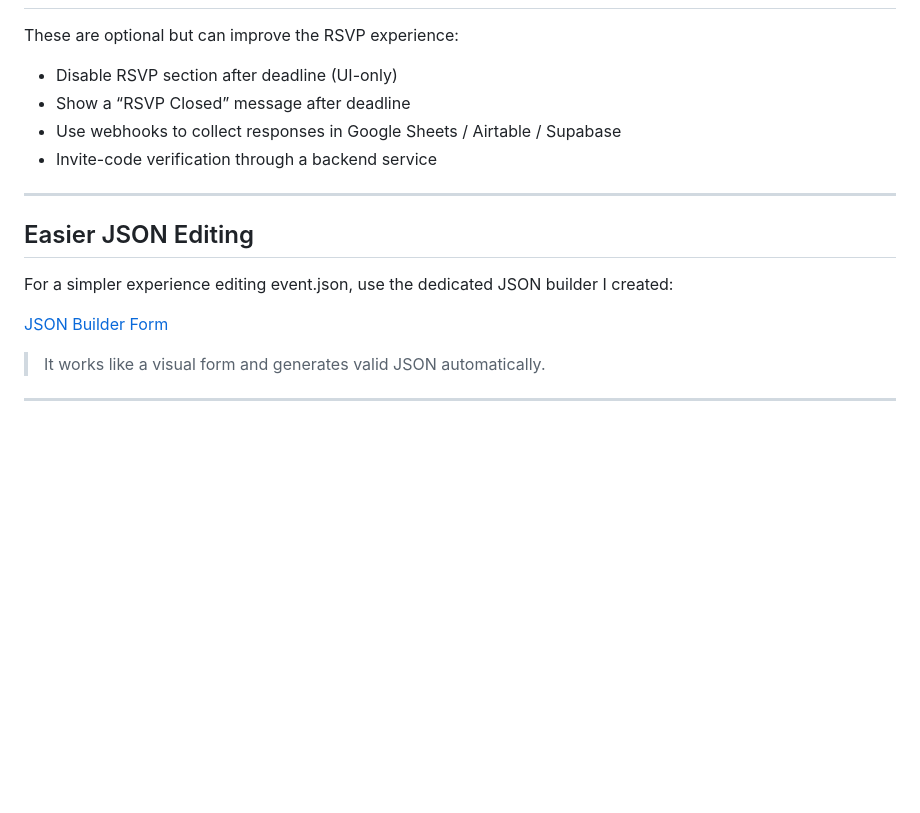
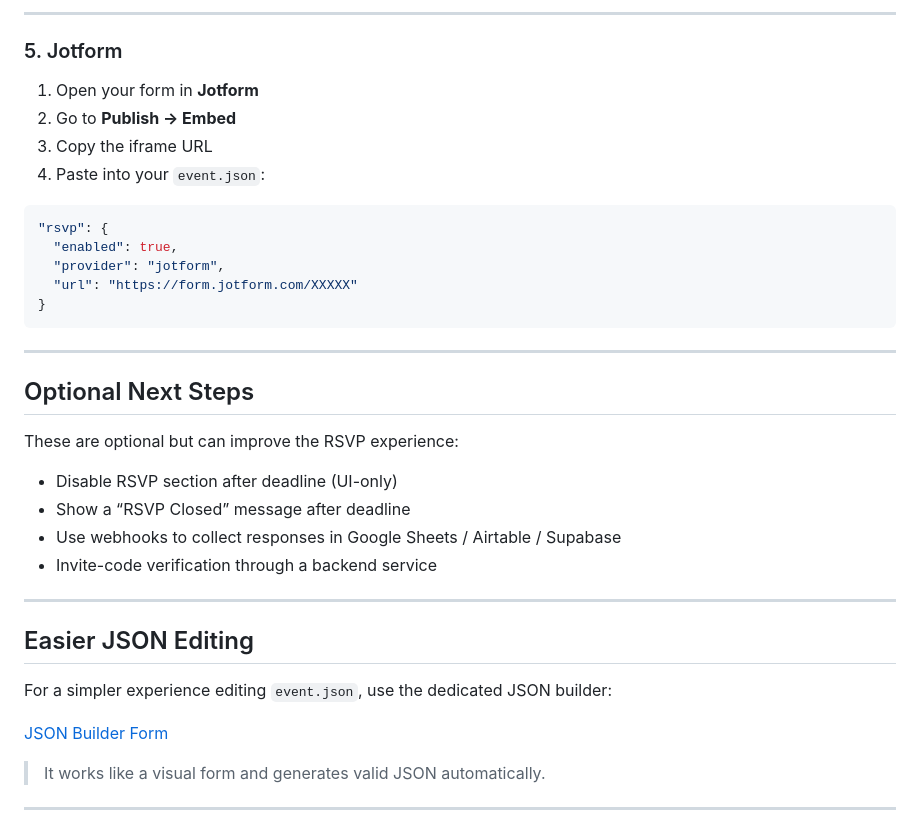
Before and after one commit to Rainier-PS/Invitation-Template, a Markdown page: docs/TALLY_FORM_STRUCTURE.md, the part around one of its changes. GitHub-like rendering; blank space fills up the shorter version.

````diff
--- a/docs/TALLY_FORM_STRUCTURE.md
+++ b/docs/TALLY_FORM_STRUCTURE.md
@@ -95,16 +151,36 @@ The website does not inspect or validate form responses.
+---
+
+### 5. Jotform
+
+1. Open your form in **Jotform**
+2. Go to **Publish → Embed**
+3. Copy the iframe URL
+4. Paste into your `event.json`:
+
+```json
+"rsvp": {
+  "enabled": true,
+  "provider": "jotform",
+  "url": "https://form.jotform.com/XXXXX"
+}
+```
+
+---
+
+## Optional Next Steps
 
 These are optional but can improve the RSVP experience:
 
-- Disable RSVP section after deadline (UI-only)
-- Show a “RSVP Closed” message after deadline
-- Use webhooks to collect responses in Google Sheets / Airtable / Supabase
-- Invite-code verification through a backend service
+* Disable RSVP section after deadline (UI-only)
+* Show a “RSVP Closed” message after deadline
+* Use webhooks to collect responses in Google Sheets / Airtable / Supabase
+* Invite-code verification through a backend service
 
 ---
 
 ## Easier JSON Editing
 
-For a simpler experience editing event.json, use the dedicated JSON builder I created:
+For a simpler experience editing `event.json`, use the dedicated JSON builder:
 
 [JSON Builder Form](https://rainier-ps.github.io/Invitation-Template/builder.html)
 
````
Also changed, not shown: other parts of docs/TALLY_FORM_STRUCTURE.md (+87 -31 lines).
